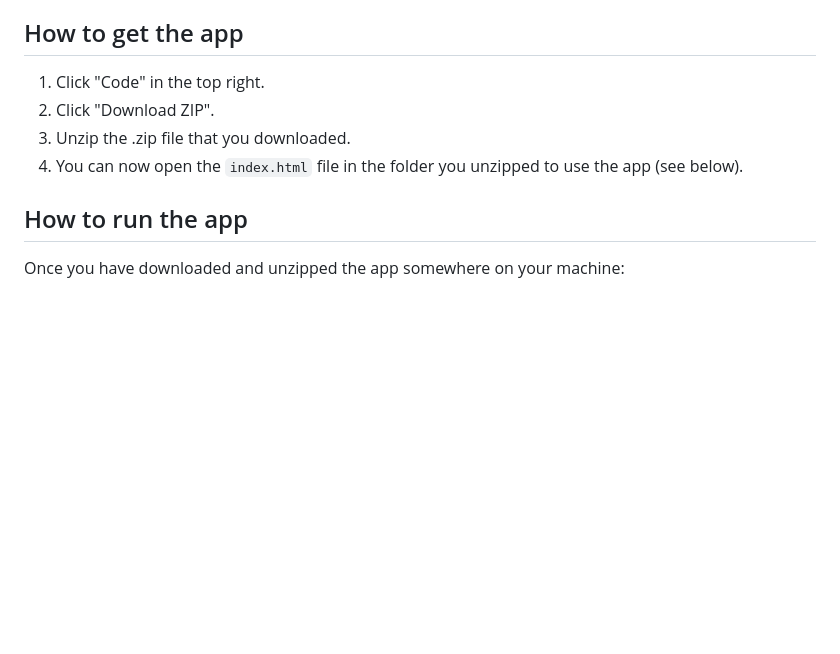
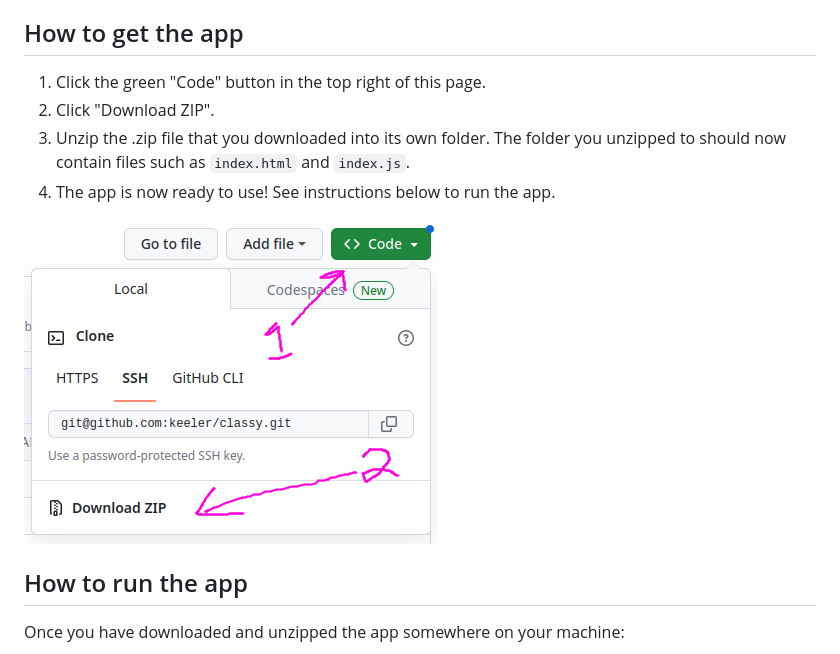
Before and after one commit to keeler/classy, a Markdown page: README.md, the part around the change. Rendered like a GitHub page; pictures changed too: screencaps/how-to-download-app.png (added); blank space fills up the shorter version.

Commit message:
docs: Clarify how to download

```diff
--- a/README.md
+++ b/README.md
@@ -10,10 +10,12 @@ This is a tool to help you visualize courses and what rooms they're scheduled to
 
 ## How to get the app
 
-1. Click "Code" in the top right.
+1. Click the green "Code" button in the top right of this page.
 1. Click "Download ZIP".
-1. Unzip the .zip file that you downloaded.
-1. You can now open the `index.html` file in the folder you unzipped to use the app (see below).
+1. Unzip the .zip file that you downloaded into its own folder. The folder you unzipped to should now contain files such as `index.html` and `index.js`.
+1. The app is now ready to use! See instructions below to run the app.
+
+![how-to-download-app](./screencaps/how-to-download-app.png)
 
 ## How to run the app
 
```
